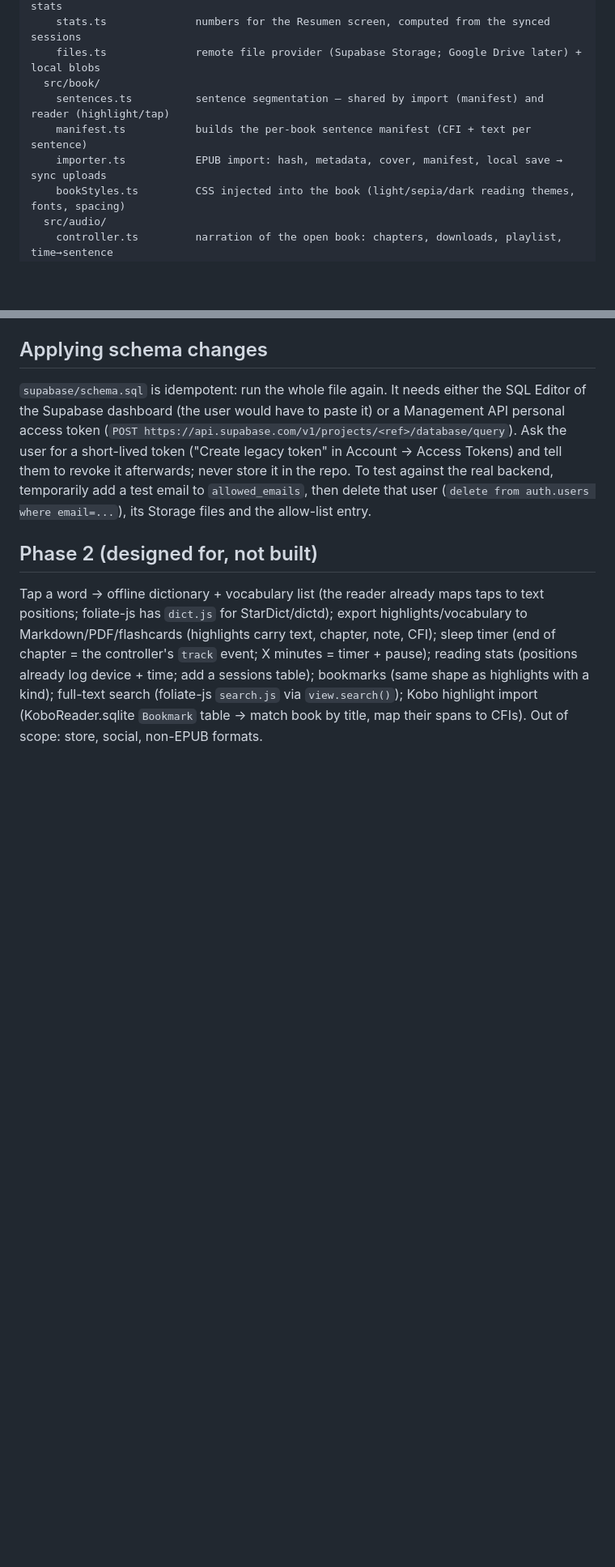
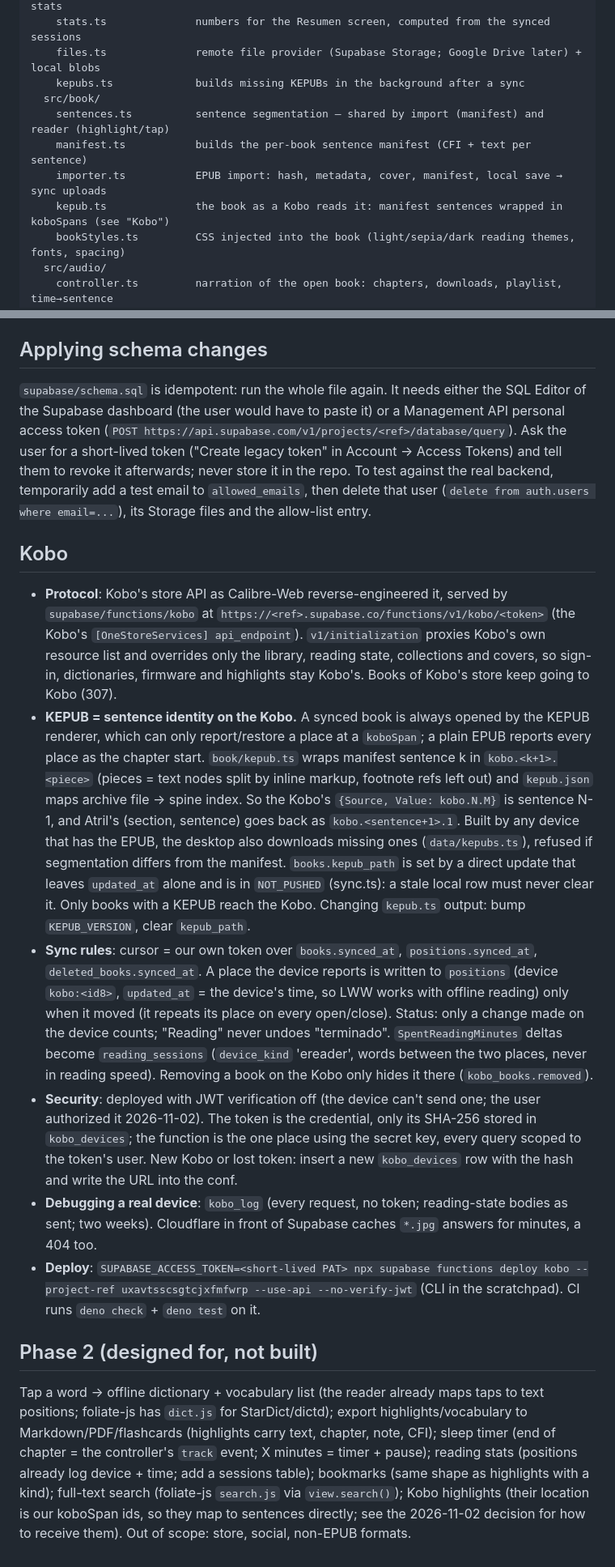
Before and after one commit to juanmaacontreras/ebook-reader, a Markdown page: CLAUDE.md, 2 parts joined by grey strips. Shown at 81% size. Rendered like a GitHub page; blank space fills up the shorter version.

Commit message:
Document the Kobo sync
Co-Authored-By: Claude Opus 5.5 <noreply@anthropic.com>
Claude-Session: https://claude.ai/code/session_01XSddux41zu3MKVPmGbDoMK

```diff
--- a/CLAUDE.md
+++ b/CLAUDE.md
@@ -50,10 +50,12 @@ client/                   the app: one web codebase (TypeScript + Vite, no frame
     sessions.ts           reading sessions (time + words read/listened per device) for stats
     stats.ts              numbers for the Resumen screen, computed from the synced sessions
     files.ts              remote file provider (Supabase Storage; Google Drive later) + local blobs
+    kepubs.ts             builds missing KEPUBs in the background after a sync
   src/book/
     sentences.ts          sentence segmentation — shared by import (manifest) and reader (highlight/tap)
     manifest.ts           builds the per-book sentence manifest (CFI + text per sentence)
     importer.ts           EPUB import: hash, metadata, cover, manifest, local save → sync uploads
+    kepub.ts              the book as a Kobo reads it: manifest sentences wrapped in koboSpans (see "Kobo")
     bookStyles.ts         CSS injected into the book (light/sepia/dark reading themes, fonts, spacing)
   src/audio/
     controller.ts         narration of the open book: chapters, downloads, playlist, time→sentence
@@ -477,6 +500,46 @@ the real backend, temporarily add a test email to `allowed_emails`, then delete
 that user (`delete from auth.users where email=...`), its Storage files and the
 allow-list entry.
 
+## Kobo
+
+- **Protocol**: Kobo's store API as Calibre-Web reverse-engineered it, served by
+  `supabase/functions/kobo` at `https://<ref>.supabase.co/functions/v1/kobo/<token>`
+  (the Kobo's `[OneStoreServices] api_endpoint`). `v1/initialization` proxies
+  Kobo's own resource list and overrides only the library, reading state,
+  collections and covers, so sign-in, dictionaries, firmware and highlights stay
+  Kobo's. Books of Kobo's store keep going to Kobo (307).
+- **KEPUB = sentence identity on the Kobo.** A synced book is always opened by the
+  KEPUB renderer, which can only report/restore a place at a `koboSpan`; a plain
+  EPUB reports every place as the chapter start. `book/kepub.ts` wraps manifest
+  sentence k in `kobo.<k+1>.<piece>` (pieces = text nodes split by inline markup,
+  footnote refs left out) and `kepub.json` maps archive file → spine index. So the
+  Kobo's `{Source, Value: kobo.N.M}` is sentence N-1, and Atril's (section,
+  sentence) goes back as `kobo.<sentence+1>.1`. Built by any device that has the
+  EPUB, the desktop also downloads missing ones (`data/kepubs.ts`), refused if
+  segmentation differs from the manifest. `books.kepub_path` is set by a direct
+  update that leaves `updated_at` alone and is in `NOT_PUSHED` (sync.ts): a stale
+  local row must never clear it. Only books with a KEPUB reach the Kobo. Changing
+  `kepub.ts` output: bump `KEPUB_VERSION`, clear `kepub_path`.
+- **Sync rules**: cursor = our own token over `books.synced_at`,
+  `positions.synced_at`, `deleted_books.synced_at`. A place the device reports is
+  written to `positions` (device `kobo:<id8>`, `updated_at` = the device's time, so
+  LWW works with offline reading) only when it moved (it repeats its place on
+  every open/close). Status: only a change made on the device counts; "Reading"
+  never undoes "terminado". `SpentReadingMinutes` deltas become `reading_sessions`
+  (`device_kind` 'ereader', words between the two places, never in reading
+  speed). Removing a book on the Kobo only hides it there (`kobo_books.removed`).
+- **Security**: deployed with JWT verification off (the device can't send one;
+  the user authorized it 2026-11-02). The token is the credential, only its
+  SHA-256 stored in `kobo_devices`; the function is the one place using the
+  secret key, every query scoped to the token's user. New Kobo or lost token:
+  insert a new `kobo_devices` row with the hash and write the URL into the conf.
+- **Debugging a real device**: `kobo_log` (every request, no token; reading-state
+  bodies as sent; two weeks). Cloudflare in front of Supabase caches `*.jpg`
+  answers for minutes, a 404 too.
+- **Deploy**: `SUPABASE_ACCESS_TOKEN=<short-lived PAT> npx supabase functions
+  deploy kobo --project-ref uxavtsscsgtcjxfmfwrp --use-api --no-verify-jwt`
+  (CLI in the scratchpad). CI runs `deno check` + `deno test` on it.
+
 ## Phase 2 (designed for, not built)
 
 Tap a word → offline dictionary + vocabulary list (the reader already maps
@@ -486,5 +549,5 @@ chapter, note, CFI); sleep timer (end of chapter = the controller's `track`
 event; X minutes = timer + pause); reading stats (positions already log
 device + time; add a sessions table); bookmarks (same shape as highlights with
 a kind); full-text search (foliate-js `search.js` via `view.search()`); Kobo
-highlight import (KoboReader.sqlite `Bookmark` table → match book by title,
-map their spans to CFIs). Out of scope: store, social, non-EPUB formats.
+highlights (their location is our koboSpan ids, so they map to sentences
+directly; see the 2026-11-02 decision for how to receive them). Out of scope: store, social, non-EPUB formats.
```
Also changed, not shown: other parts of CLAUDE.md (+21 -0 lines).
